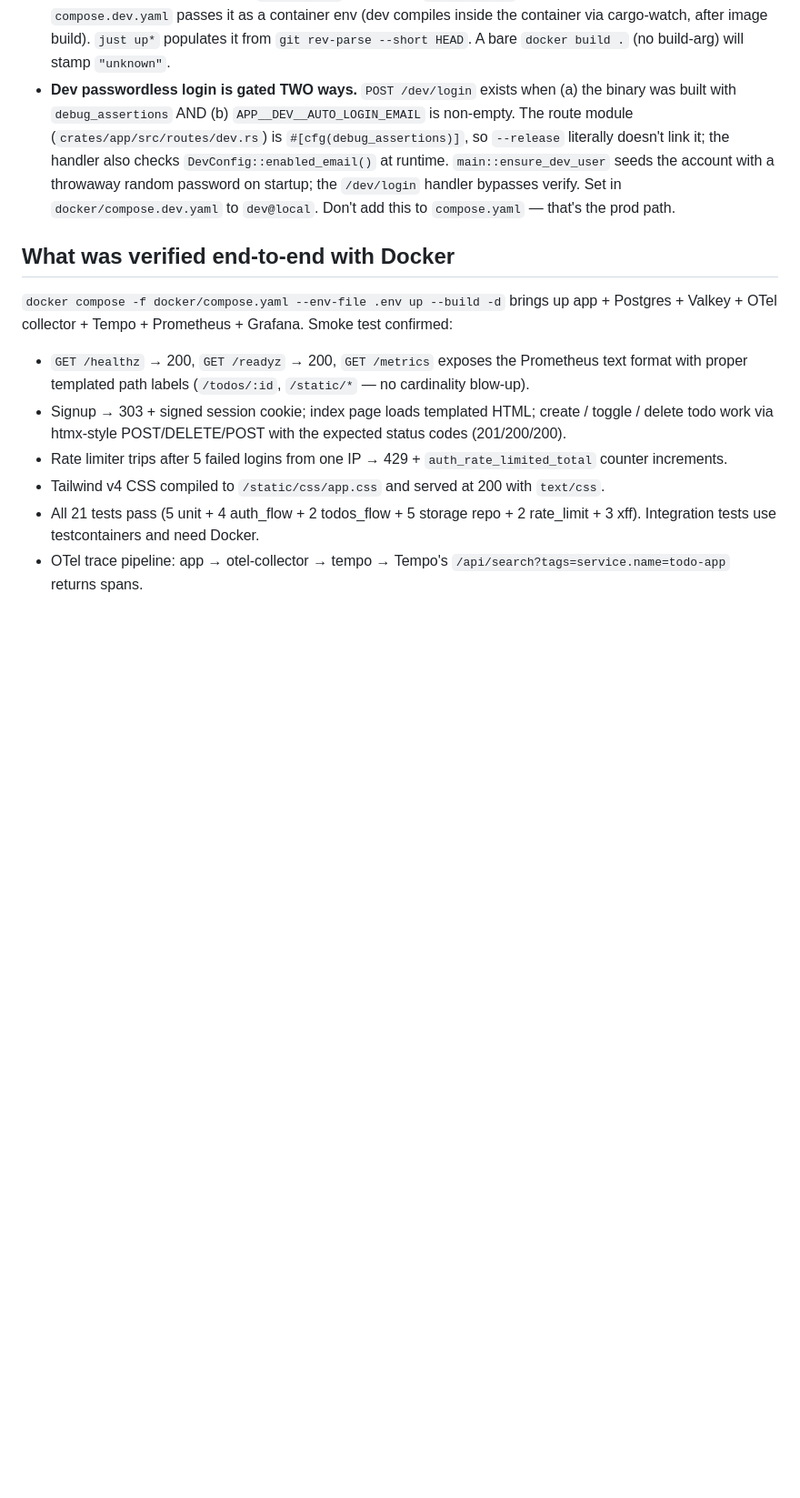
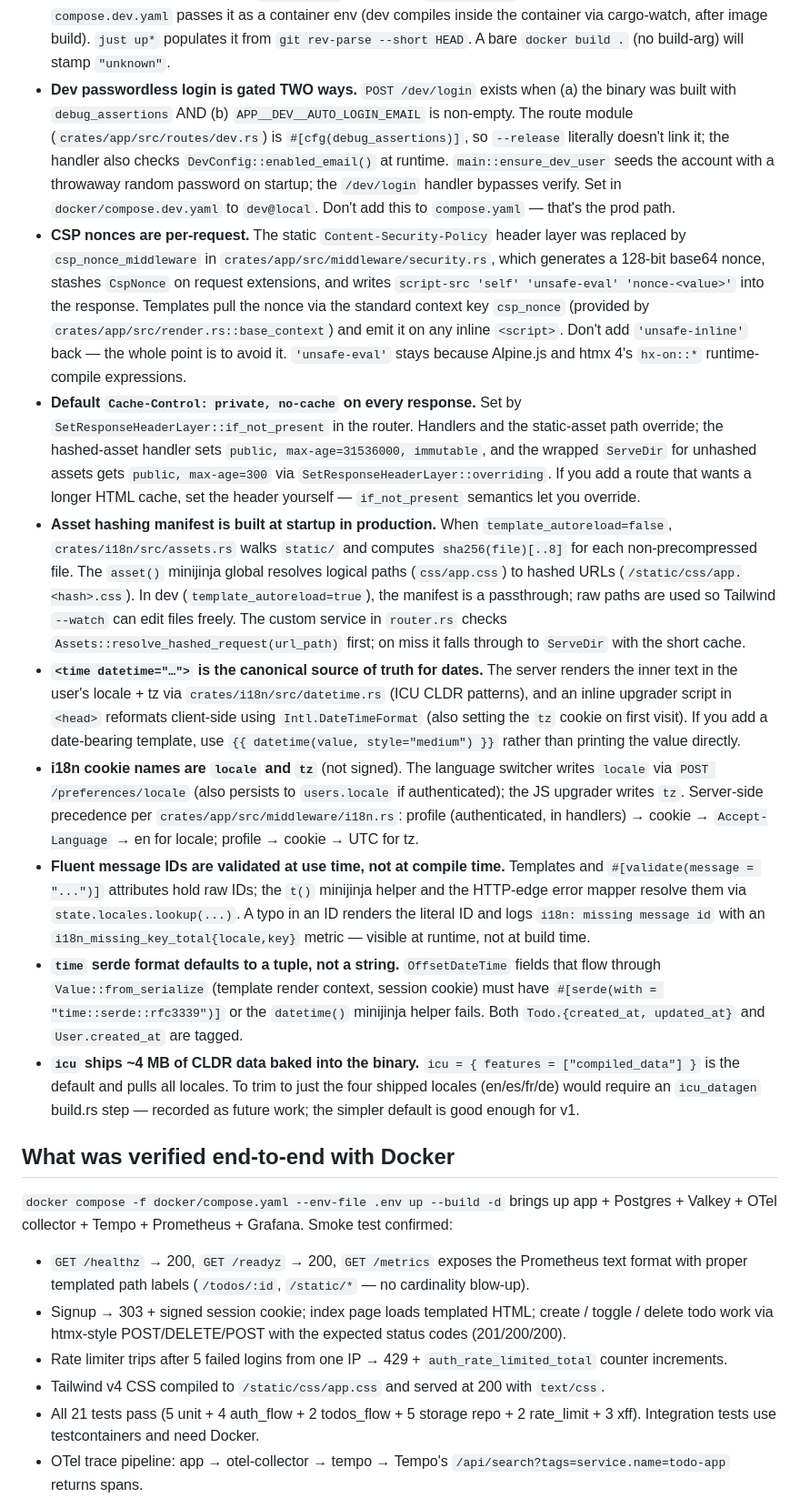
Before and after one commit to nickhstr/todo-rust, a Markdown page: CLAUDE.md, the part around one of its changes. Shown at 91% size. Rendered like a GitHub page; blank space fills up the shorter version.

Commit message:
docs: i18n, CSP nonces, Cache-Control, asset hashing notes
Co-Authored-By: Claude Opus 4.7 (1M context) <noreply@anthropic.com>

```diff
--- a/CLAUDE.md
+++ b/CLAUDE.md
@@ -130,6 +133,14 @@ Key differences from htmx 1/2:
 - **rate_limit_middleware needs `ConnectInfo`** — `main.rs` and `tests/common/mod.rs` both use `app.into_make_service_with_connect_info::<SocketAddr>()`. If you ever swap `axum::serve(listener, app)` back to the plain form, the rate limit becomes effectively global.
 - **`X-App-Version` SHA is baked at compile time** by `crates/app/build.rs`. It reads `$GIT_SHA` first, then falls back to `git rev-parse --short HEAD`, then to `"unknown"`. `.git/` is in `.dockerignore`, so the production Dockerfile shells the SHA in via `ARG GIT_SHA` — the prod `compose.yaml` threads it as a build-arg; `compose.dev.yaml` passes it as a container env (dev compiles inside the container via cargo-watch, after image build). `just up*` populates it from `git rev-parse --short HEAD`. A bare `docker build .` (no build-arg) will stamp `"unknown"`.
 - **Dev passwordless login is gated TWO ways.** `POST /dev/login` exists when (a) the binary was built with `debug_assertions` AND (b) `APP__DEV__AUTO_LOGIN_EMAIL` is non-empty. The route module (`crates/app/src/routes/dev.rs`) is `#[cfg(debug_assertions)]`, so `--release` literally doesn't link it; the handler also checks `DevConfig::enabled_email()` at runtime. `main::ensure_dev_user` seeds the account with a throwaway random password on startup; the `/dev/login` handler bypasses verify. Set in `docker/compose.dev.yaml` to `dev@local`. Don't add this to `compose.yaml` — that's the prod path.
+- **CSP nonces are per-request.** The static `Content-Security-Policy` header layer was replaced by `csp_nonce_middleware` in `crates/app/src/middleware/security.rs`, which generates a 128-bit base64 nonce, stashes `CspNonce` on request extensions, and writes `script-src 'self' 'unsafe-eval' 'nonce-<value>'` into the response. Templates pull the nonce via the standard context key `csp_nonce` (provided by `crates/app/src/render.rs::base_context`) and emit it on any inline `<script>`. Don't add `'unsafe-inline'` back — the whole point is to avoid it. `'unsafe-eval'` stays because Alpine.js and htmx 4's `hx-on::*` runtime-compile expressions.
+- **Default `Cache-Control: private, no-cache` on every response.** Set by `SetResponseHeaderLayer::if_not_present` in the router. Handlers and the static-asset path override; the hashed-asset handler sets `public, max-age=31536000, immutable`, and the wrapped `ServeDir` for unhashed assets gets `public, max-age=300` via `SetResponseHeaderLayer::overriding`. If you add a route that wants a longer HTML cache, set the header yourself — `if_not_present` semantics let you override.
+- **Asset hashing manifest is built at startup in production.** When `template_autoreload=false`, `crates/i18n/src/assets.rs` walks `static/` and computes `sha256(file)[..8]` for each non-precompressed file. The `asset()` minijinja global resolves logical paths (`css/app.css`) to hashed URLs (`/static/css/app.<hash>.css`). In dev (`template_autoreload=true`), the manifest is a passthrough; raw paths are used so Tailwind `--watch` can edit files freely. The custom service in `router.rs` checks `Assets::resolve_hashed_request(url_path)` first; on miss it falls through to `ServeDir` with the short cache.
+- **`<time datetime="…">` is the canonical source of truth for dates.** The server renders the inner text in the user's locale + tz via `crates/i18n/src/datetime.rs` (ICU CLDR patterns), and an inline upgrader script in `<head>` reformats client-side using `Intl.DateTimeFormat` (also setting the `tz` cookie on first visit). If you add a date-bearing template, use `{{ datetime(value, style="medium") }}` rather than printing the value directly.
+- **i18n cookie names are `locale` and `tz`** (not signed). The language switcher writes `locale` via `POST /preferences/locale` (also persists to `users.locale` if authenticated); the JS upgrader writes `tz`. Server-side precedence per `crates/app/src/middleware/i18n.rs`: profile (authenticated, in handlers) → cookie → `Accept-Language` → en for locale; profile → cookie → UTC for tz.
+- **Fluent message IDs are validated at use time, not at compile time.** Templates and `#[validate(message = "...")]` attributes hold raw IDs; the `t()` minijinja helper and the HTTP-edge error mapper resolve them via `state.locales.lookup(...)`. A typo in an ID renders the literal ID and logs `i18n: missing message id` with an `i18n_missing_key_total{locale,key}` metric — visible at runtime, not at build time.
+- **`time` serde format defaults to a tuple, not a string.** `OffsetDateTime` fields that flow through `Value::from_serialize` (template render context, session cookie) must have `#[serde(with = "time::serde::rfc3339")]` or the `datetime()` minijinja helper fails. Both `Todo.{created_at, updated_at}` and `User.created_at` are tagged.
+- **`icu` ships ~4 MB of CLDR data baked into the binary.** `icu = { features = ["compiled_data"] }` is the default and pulls all locales. To trim to just the four shipped locales (en/es/fr/de) would require an `icu_datagen` build.rs step — recorded as future work; the simpler default is good enough for v1.
 
 ## What was verified end-to-end with Docker
 
```
Also changed, not shown: other parts of CLAUDE.md (+3 -0 lines).
